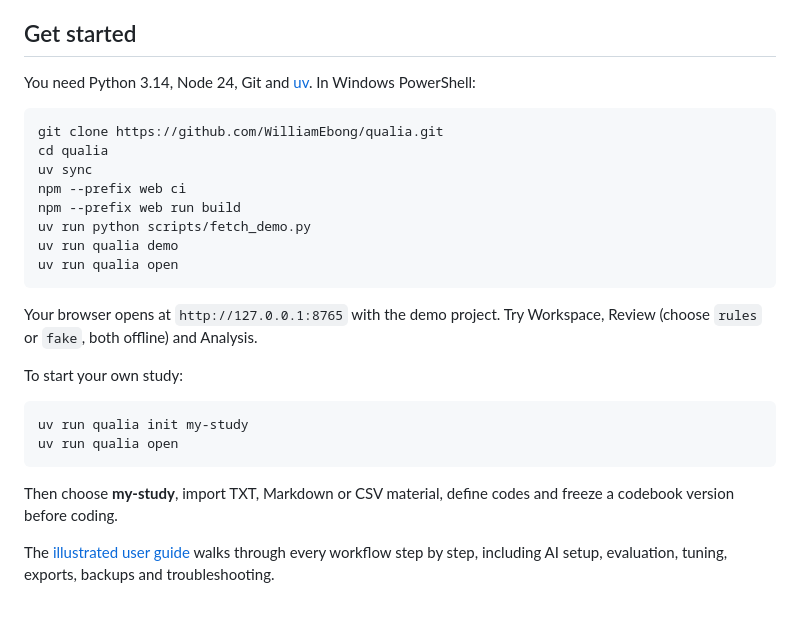
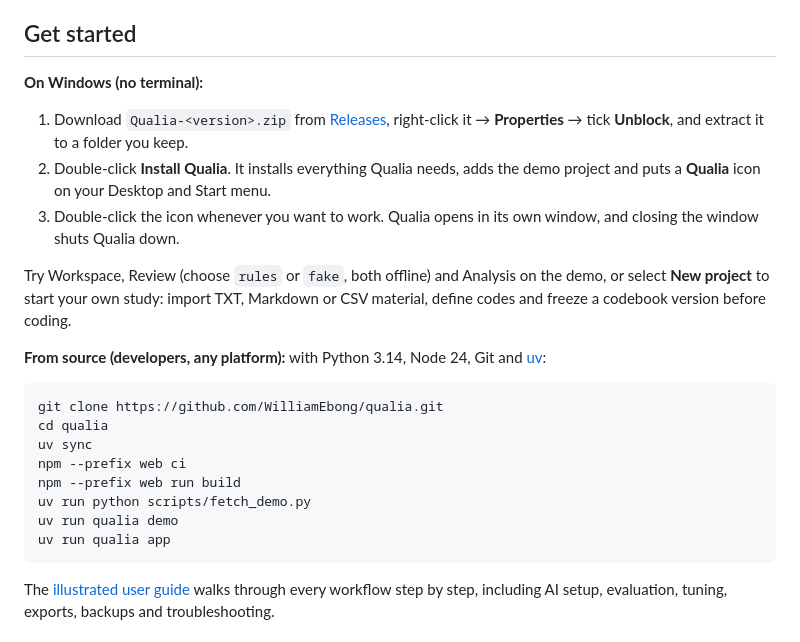
Before and after one commit to WilliamEbong/qualia, a Markdown page: README.md, the part around the change. GitHub-like rendering; blank space fills up the shorter version.

Commit message:
docs: lead with the download, install and icon path
Co-Authored-By: Claude Opus 5.5 <noreply@anthropic.com>

````diff
--- a/README.md
+++ b/README.md
@@ -76,7 +76,15 @@ Memos, retrieval and CSV, JSON, Python and R exports complete the workflow. A re
 
 ## Get started
 
-You need Python 3.14, Node 24, Git and [uv](https://docs.astral.sh/uv/). In Windows PowerShell:
+**On Windows (no terminal):**
+
+1. Download `Qualia-<version>.zip` from [Releases](https://github.com/WilliamEbong/qualia/releases), right-click it → **Properties** → tick **Unblock**, and extract it to a folder you keep.
+2. Double-click **Install Qualia**. It installs everything Qualia needs, adds the demo project and puts a **Qualia** icon on your Desktop and Start menu.
+3. Double-click the icon whenever you want to work. Qualia opens in its own window, and closing the window shuts Qualia down.
+
+Try Workspace, Review (choose `rules` or `fake`, both offline) and Analysis on the demo, or select **New project** to start your own study: import TXT, Markdown or CSV material, define codes and freeze a codebook version before coding.
+
+**From source (developers, any platform):** with Python 3.14, Node 24, Git and [uv](https://docs.astral.sh/uv/):
 
 ```powershell
 git clone https://github.com/WilliamEbong/qualia.git
@@ -86,19 +94,8 @@ npm --prefix web ci
 npm --prefix web run build
 uv run python scripts/fetch_demo.py
 uv run qualia demo
-uv run qualia open
+uv run qualia app
 ```
-
-Your browser opens at `http://127.0.0.1:8765` with the demo project. Try Workspace, Review (choose `rules` or `fake`, both offline) and Analysis.
-
-To start your own study:
-
-```powershell
-uv run qualia init my-study
-uv run qualia open
-```
-
-Then choose **my-study**, import TXT, Markdown or CSV material, define codes and freeze a codebook version before coding.
 
 The [illustrated user guide](docs/USER-GUIDE.md) walks through every workflow step by step, including AI setup, evaluation, tuning, exports, backups and troubleshooting.
 
````
Also changed, not shown: docs/CONTRACTS.md (+1 -0 lines), docs/USER-GUIDE.md (+35 -26 lines).
